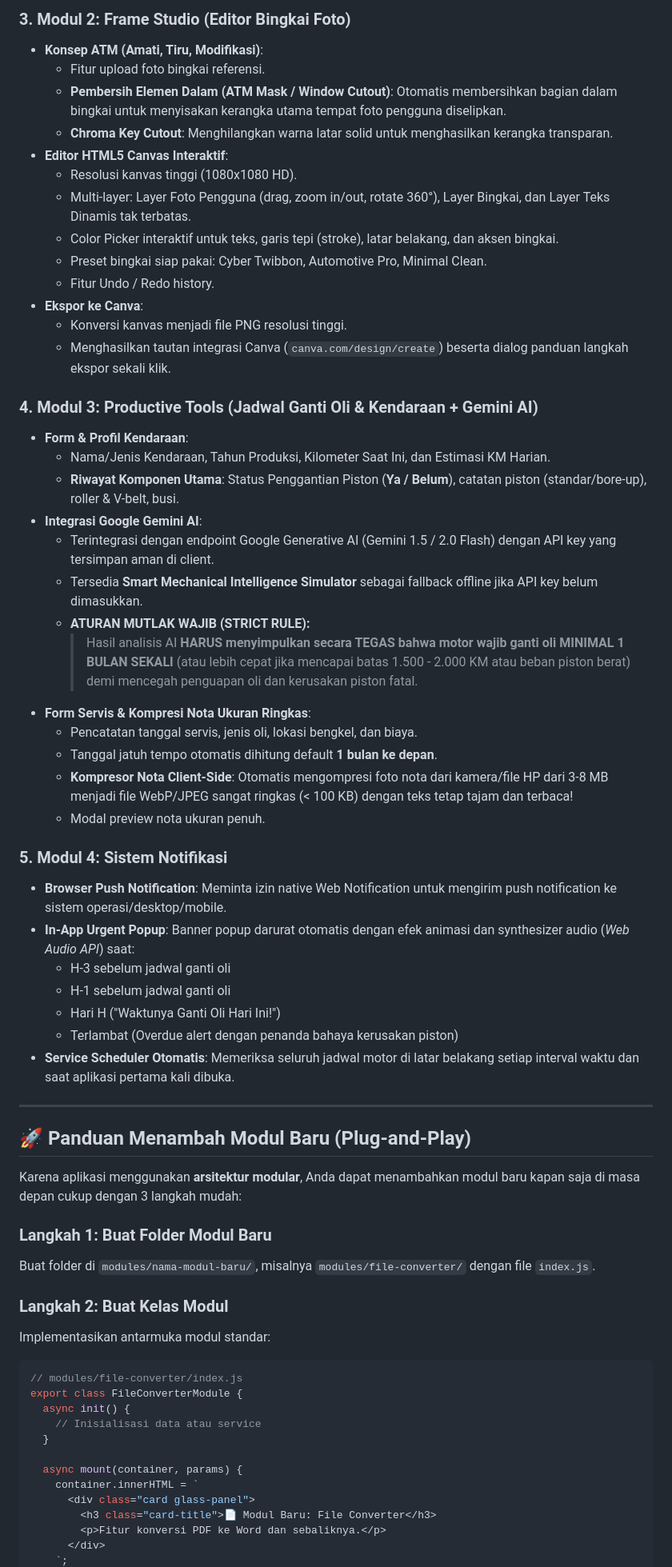
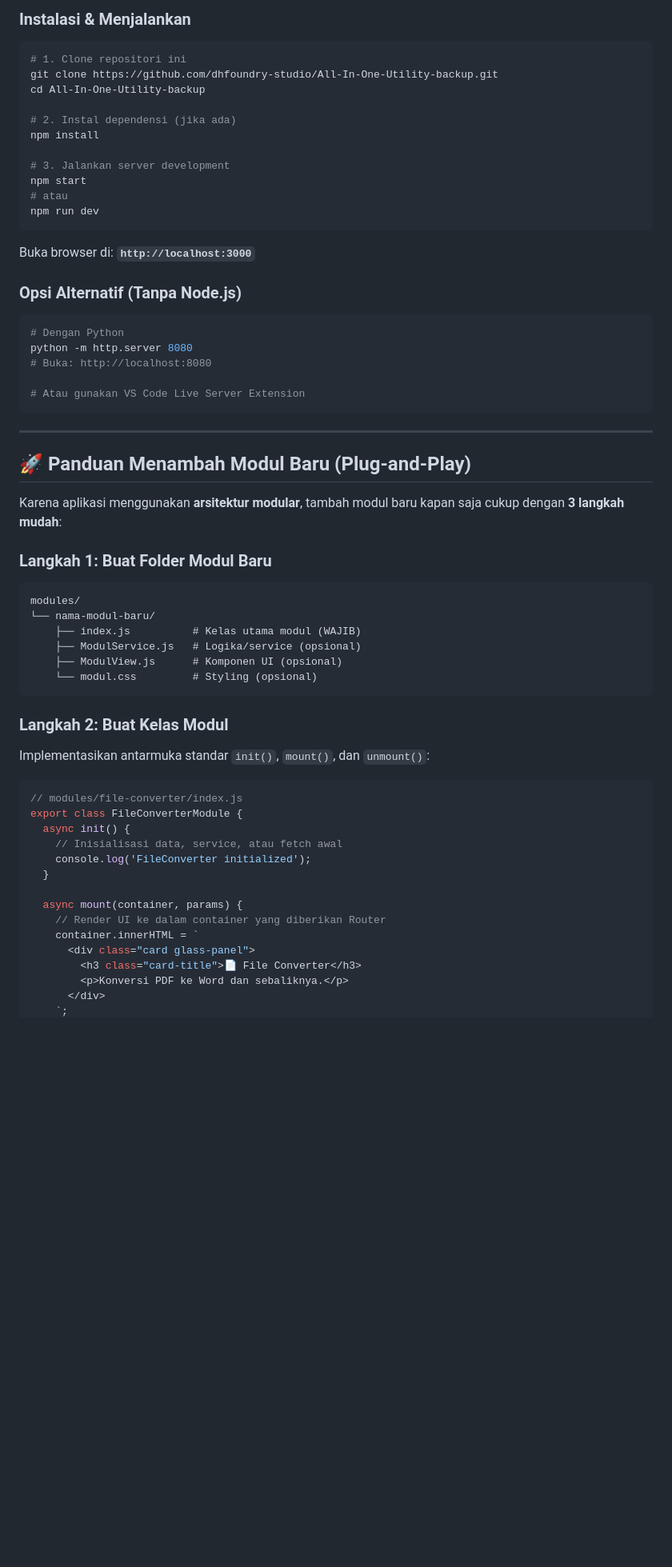
Before and after one commit to dehaakim-studio/all-in-one-app, a Markdown page: README.md, the part around one of its changes. Shown at 80% size. Drawn GitHub-style; blank space fills up the shorter version.

````diff
--- a/README.md
+++ b/README.md
@@ -66,65 +195,66 @@ All-in-One Utility/
 
-### 3. Modul 2: Frame Studio (Editor Bingkai Foto)
-- **Konsep ATM (Amati, Tiru, Modifikasi)**:
-  - Fitur upload foto bingkai referensi.
-  - **Pembersih Elemen Dalam (ATM Mask / Window Cutout)**: Otomatis membersihkan bagian dalam bingkai untuk menyisakan kerangka utama tempat foto pengguna diselipkan.
-  - **Chroma Key Cutout**: Menghilangkan warna latar solid untuk menghasilkan kerangka transparan.
-- **Editor HTML5 Canvas Interaktif**:
-  - Resolusi kanvas tinggi (1080x1080 HD).
-  - Multi-layer: Layer Foto Pengguna (drag, zoom in/out, rotate 360°), Layer Bingkai, dan Layer Teks Dinamis tak terbatas.
-  - Color Picker interaktif untuk teks, garis tepi (stroke), latar belakang, dan aksen bingkai.
-  - Preset bingkai siap pakai: Cyber Twibbon, Automotive Pro, Minimal Clean.
-  - Fitur Undo / Redo history.
-- **Ekspor ke Canva**:
-  - Konversi kanvas menjadi file PNG resolusi tinggi.
-  - Menghasilkan tautan integrasi Canva (`canva.com/design/create`) beserta dialog panduan langkah ekspor sekali klik.
+### Instalasi & Menjalankan
 
-### 4. Modul 3: Productive Tools (Jadwal Ganti Oli & Kendaraan + Gemini AI)
-- **Form & Profil Kendaraan**:
-  - Nama/Jenis Kendaraan, Tahun Produksi, Kilometer Saat Ini, dan Estimasi KM Harian.
-  - **Riwayat Komponen Utama**: Status Penggantian Piston (**Ya / Belum**), catatan piston (standar/bore-up), roller & V-belt, busi.
-- **Integrasi Google Gemini AI**:
-  - Terintegrasi dengan endpoint Google Generative AI (Gemini 1.5 / 2.0 Flash) dengan API key yang tersimpan aman di client.
-  - Tersedia **Smart Mechanical Intelligence Simulator** sebagai fallback offline jika API key belum dimasukkan.
-  - **ATURAN MUTLAK WAJIB (STRICT RULE):**
-    > Hasil analisis AI **HARUS menyimpulkan secara TEGAS bahwa motor wajib ganti oli MINIMAL 1 BULAN SEKALI** (atau lebih cepat jika mencapai batas 1.500 - 2.000 KM atau beban piston berat) demi mencegah penguapan oli dan kerusakan piston fatal.
-- **Form Servis & Kompresi Nota Ukuran Ringkas**:
-  - Pencatatan tanggal servis, jenis oli, lokasi bengkel, dan biaya.
-  - Tanggal jatuh tempo otomatis dihitung default **1 bulan ke depan**.
-  - **Kompresor Nota Client-Side**: Otomatis mengompresi foto nota dari kamera/file HP dari 3-8 MB menjadi file WebP/JPEG sangat ringkas (&lt; 100 KB) dengan teks tetap tajam dan terbaca!
-  - Modal preview nota ukuran penuh.
+```bash
+# 1. Clone repositori ini
+git clone https://github.com/dhfoundry-studio/All-In-One-Utility-backup.git
+cd All-In-One-Utility-backup
 
-### 5. Modul 4: Sistem Notifikasi
-- **Browser Push Notification**: Meminta izin native Web Notification untuk mengirim push notification ke sistem operasi/desktop/mobile.
-- **In-App Urgent Popup**: Banner popup darurat otomatis dengan efek animasi dan synthesizer audio (*Web Audio API*) saat:
-  - H-3 sebelum jadwal ganti oli
-  - H-1 sebelum jadwal ganti oli
-  - Hari H ("Waktunya Ganti Oli Hari Ini!")
-  - Terlambat (Overdue alert dengan penanda bahaya kerusakan piston)
-- **Service Scheduler Otomatis**: Memeriksa seluruh jadwal motor di latar belakang setiap interval waktu dan saat aplikasi pertama kali dibuka.
+# 2. Instal dependensi (jika ada)
+npm install
+
+# 3. Jalankan server development
+npm start
+# atau
+npm run dev
+```
+
+Buka browser di: **`http://localhost:3000`**
+
+### Opsi Alternatif (Tanpa Node.js)
+
+```bash
+# Dengan Python
+python -m http.server 8080
+# Buka: http://localhost:8080
+
+# Atau gunakan VS Code Live Server Extension
+```
 
 ---
 
 ## 🚀 Panduan Menambah Modul Baru (Plug-and-Play)
 
-Karena aplikasi menggunakan **arsitektur modular**, Anda dapat menambahkan modul baru kapan saja di masa depan cukup dengan 3 langkah mudah:
+Karena aplikasi menggunakan **arsitektur modular**, tambah modul baru kapan saja cukup dengan **3 langkah mudah**:
 
 ### Langkah 1: Buat Folder Modul Baru
-Buat folder di `modules/nama-modul-baru/`, misalnya `modules/file-converter/` dengan file `index.js`.
+
+```
+modules/
+└── nama-modul-baru/
+    ├── index.js          # Kelas utama modul (WAJIB)
+    ├── ModulService.js   # Logika/service (opsional)
+    ├── ModulView.js      # Komponen UI (opsional)
+    └── modul.css         # Styling (opsional)
+```
 
 ### Langkah 2: Buat Kelas Modul
-Implementasikan antarmuka modul standar:
+
+Implementasikan antarmuka standar `init()`, `mount()`, dan `unmount()`:
+
 ```javascript
 // modules/file-converter/index.js
 export class FileConverterModule {
   async init() {
-    // Inisialisasi data atau service
+    // Inisialisasi data, service, atau fetch awal
+    console.log('FileConverter initialized');
   }
 
   async mount(container, params) {
+    // Render UI ke dalam container yang diberikan Router
     container.innerHTML = `
       <div class="card glass-panel">
-        <h3 class="card-title">📄 Modul Baru: File Converter</h3>
-        <p>Fitur konversi PDF ke Word dan sebaliknya.</p>
+        <h3 class="card-title">📄 File Converter</h3>
+        <p>Konversi PDF ke Word dan sebaliknya.</p>
       </div>
     `;
````
Also changed, not shown: other parts of README.md (+248 -64 lines).
